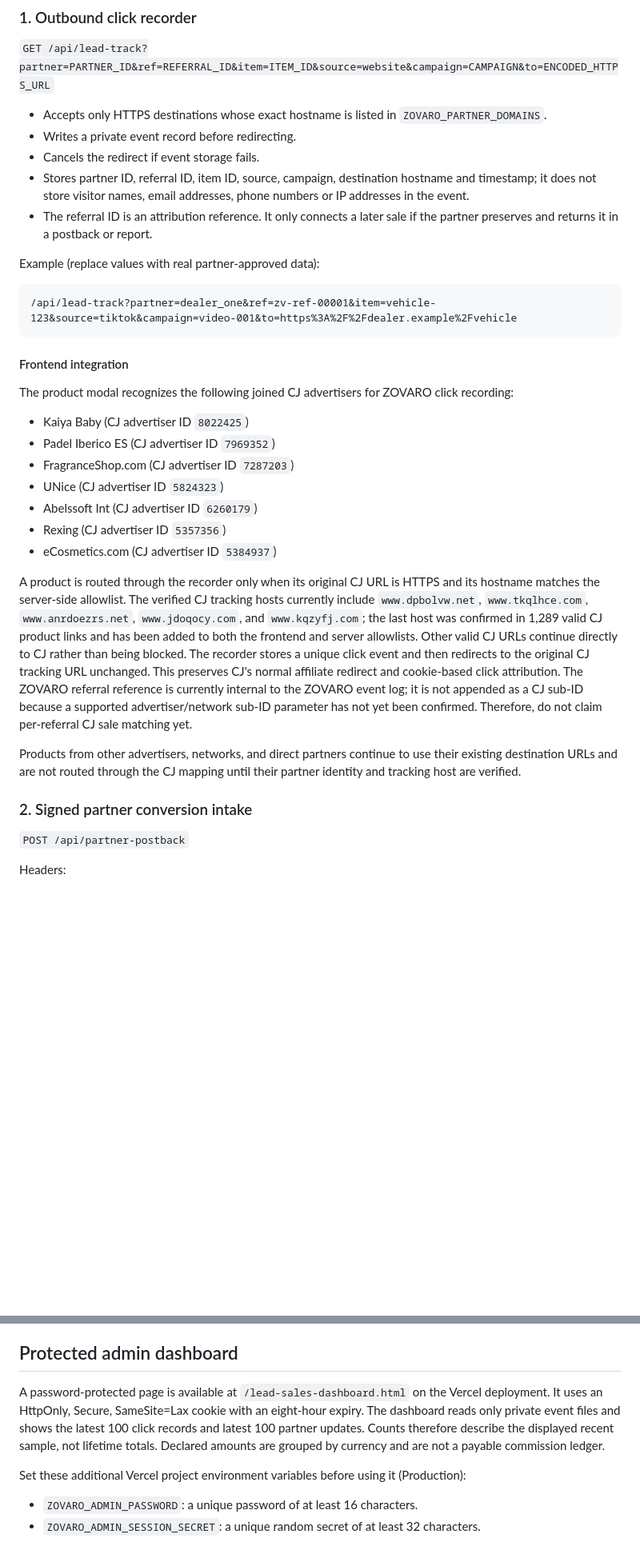
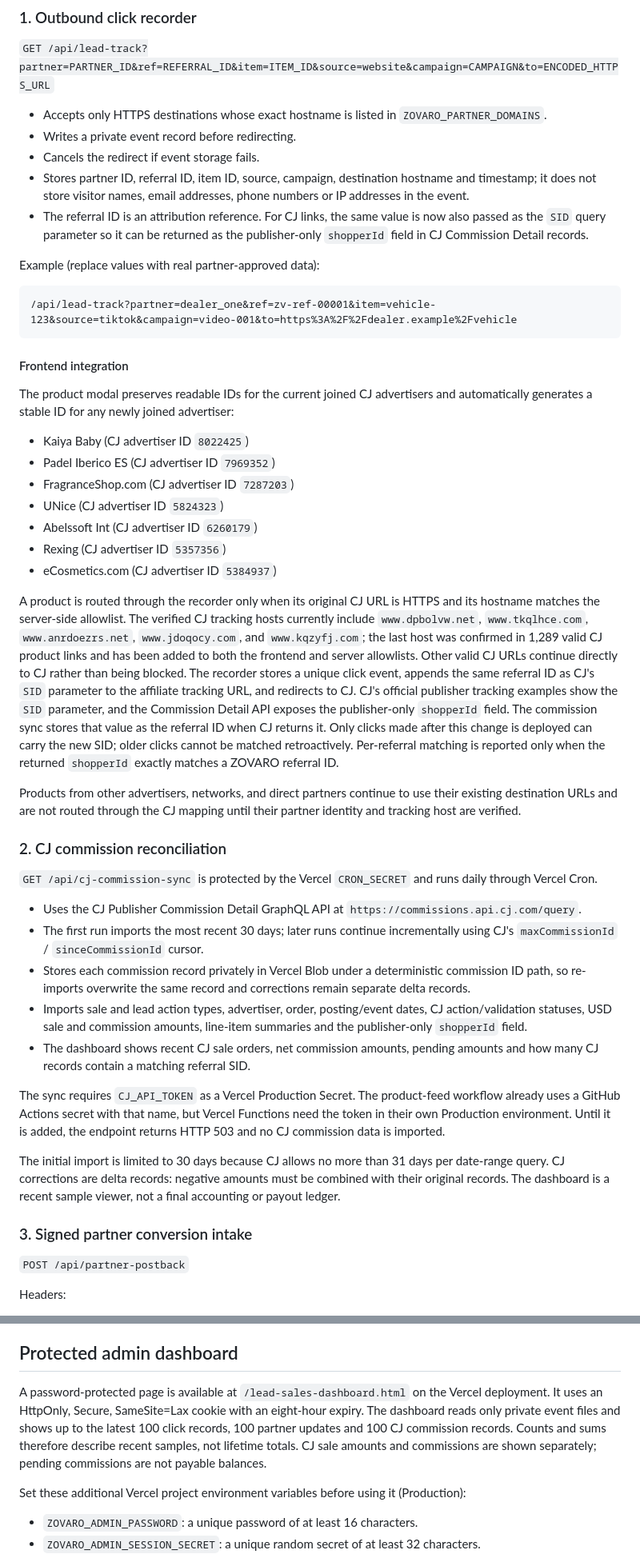
Before and after one commit to vendittellijob2025-byte/ZOVARO, a Markdown page: LEAD-SALES-TRACKING.md, 2 parts joined by grey strips. Shown at 80% size. GitHub-like rendering; blank space fills up the shorter version.

Commit message:
docs: document CJ SID attribution and commission sync

````diff
--- a/LEAD-SALES-TRACKING.md
+++ b/LEAD-SALES-TRACKING.md
@@ -12,7 +12,7 @@ Two serverless endpoints have been added under `/api`. Vercel serves files in th
 - Writes a private event record before redirecting.
 - Cancels the redirect if event storage fails.
 - Stores partner ID, referral ID, item ID, source, campaign, destination hostname and timestamp; it does not store visitor names, email addresses, phone numbers or IP addresses in the event.
-- The referral ID is an attribution reference. It only connects a later sale if the partner preserves and returns it in a postback or report.
+- The referral ID is an attribution reference. For CJ links, the same value is now also passed as the `SID` query parameter so it can be returned as the publisher-only `shopperId` field in CJ Commission Detail records.
 
 Example (replace values with real partner-approved data):
 ```
@@ -21,7 +21,7 @@ Example (replace values with real partner-approved data):
 
 #### Frontend integration
 
-The product modal recognizes the following joined CJ advertisers for ZOVARO click recording:
+The product modal preserves readable IDs for the current joined CJ advertisers and automatically generates a stable ID for any newly joined advertiser:
 
 - Kaiya Baby (CJ advertiser ID `8022425`)
 - Padel Iberico ES (CJ advertiser ID `7969352`)
@@ -31,11 +31,25 @@ The product modal recognizes the following joined CJ advertisers for ZOVARO clic
 - Rexing (CJ advertiser ID `5357356`)
 - eCosmetics.com (CJ advertiser ID `5384937`)
 
-A product is routed through the recorder only when its original CJ URL is HTTPS and its hostname matches the server-side allowlist. The verified CJ tracking hosts currently include `www.dpbolvw.net`, `www.tkqlhce.com`, `www.anrdoezrs.net`, `www.jdoqocy.com`, and `www.kqzyfj.com`; the last host was confirmed in 1,289 valid CJ product links and has been added to both the frontend and server allowlists. Other valid CJ URLs continue directly to CJ rather than being blocked. The recorder stores a unique click event and then redirects to the original CJ tracking URL unchanged. This preserves CJ's normal affiliate redirect and cookie-based click attribution. The ZOVARO referral reference is currently internal to the ZOVARO event log; it is not appended as a CJ sub-ID because a supported advertiser/network sub-ID parameter has not yet been confirmed. Therefore, do not claim per-referral CJ sale matching yet.
+A product is routed through the recorder only when its original CJ URL is HTTPS and its hostname matches the server-side allowlist. The verified CJ tracking hosts currently include `www.dpbolvw.net`, `www.tkqlhce.com`, `www.anrdoezrs.net`, `www.jdoqocy.com`, and `www.kqzyfj.com`; the last host was confirmed in 1,289 valid CJ product links and has been added to both the frontend and server allowlists. Other valid CJ URLs continue directly to CJ rather than being blocked. The recorder stores a unique click event, appends the same referral ID as CJ's `SID` parameter to the affiliate tracking URL, and redirects to CJ. CJ's official publisher tracking examples show the `SID` parameter, and the Commission Detail API exposes the publisher-only `shopperId` field. The commission sync stores that value as the referral ID when CJ returns it. Only clicks made after this change is deployed can carry the new SID; older clicks cannot be matched retroactively. Per-referral matching is reported only when the returned `shopperId` exactly matches a ZOVARO referral ID.
 
 Products from other advertisers, networks, and direct partners continue to use their existing destination URLs and are not routed through the CJ mapping until their partner identity and tracking host are verified.
 
-### 2. Signed partner conversion intake
+### 2. CJ commission reconciliation
+
+`GET /api/cj-commission-sync` is protected by the Vercel `CRON_SECRET` and runs daily through Vercel Cron.
+
+- Uses the CJ Publisher Commission Detail GraphQL API at `https://commissions.api.cj.com/query`.
+- The first run imports the most recent 30 days; later runs continue incrementally using CJ's `maxCommissionId` / `sinceCommissionId` cursor.
+- Stores each commission record privately in Vercel Blob under a deterministic commission ID path, so re-imports overwrite the same record and corrections remain separate delta records.
+- Imports sale and lead action types, advertiser, order, posting/event dates, CJ action/validation statuses, USD sale and commission amounts, line-item summaries and the publisher-only `shopperId` field.
+- The dashboard shows recent CJ sale orders, net commission amounts, pending amounts and how many CJ records contain a matching referral SID.
+
+The sync requires `CJ_API_TOKEN` as a Vercel Production Secret. The product-feed workflow already uses a GitHub Actions secret with that name, but Vercel Functions need the token in their own Production environment. Until it is added, the endpoint returns HTTP 503 and no CJ commission data is imported.
+
+The initial import is limited to 30 days because CJ allows no more than 31 days per date-range query. CJ corrections are delta records: negative amounts must be combined with their original records. The dashboard is a recent sample viewer, not a final accounting or payout ledger.
+
+### 3. Signed partner conversion intake
 
 `POST /api/partner-postback`
 
@@ -65,7 +79,7 @@ A valid signature authenticates the partner source; it does not independently pr
 
 ## Protected admin dashboard
 
-A password-protected page is available at `/lead-sales-dashboard.html` on the Vercel deployment. It uses an HttpOnly, Secure, SameSite=Lax cookie with an eight-hour expiry. The dashboard reads only private event files and shows the latest 100 click records and latest 100 partner updates. Counts therefore describe the displayed recent sample, not lifetime totals. Declared amounts are grouped by currency and are not a payable commission ledger.
+A password-protected page is available at `/lead-sales-dashboard.html` on the Vercel deployment. It uses an HttpOnly, Secure, SameSite=Lax cookie with an eight-hour expiry. The dashboard reads only private event files and shows up to the latest 100 click records, 100 partner updates and 100 CJ commission records. Counts and sums therefore describe recent samples, not lifetime totals. CJ sale amounts and commissions are shown separately; pending commissions are not payable balances.
 
 Set these additional Vercel project environment variables before using it (Production):
 
````
Also changed, not shown: other parts of LEAD-SALES-TRACKING.md (+5 -4 lines).
